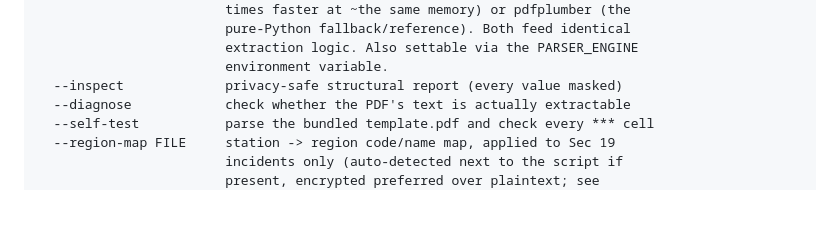
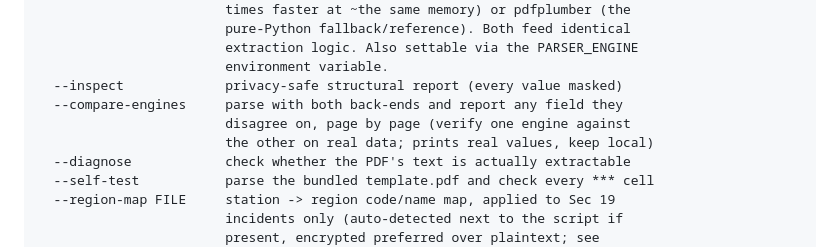
Before and after one commit to hpdowd/file-parser, a Markdown page: README.md, the part around the change. Rendered like a GitHub page; blank space fills up the shorter version.

Commit message:
docs: list --compare-engines in README options

```diff
--- a/README.md
+++ b/README.md
@@ -98,6 +98,9 @@ uv run parse_incidents.py INPUT [INPUT ...] [options]
                         extraction logic. Also settable via the PARSER_ENGINE
                         environment variable.
   --inspect             privacy-safe structural report (every value masked)
+  --compare-engines     parse with both back-ends and report any field they
+                        disagree on, page by page (verify one engine against
+                        the other on real data; prints real values, keep local)
   --diagnose            check whether the PDF's text is actually extractable
   --self-test           parse the bundled template.pdf and check every *** cell
   --region-map FILE     station -> region code/name map, applied to Sec 19
```
